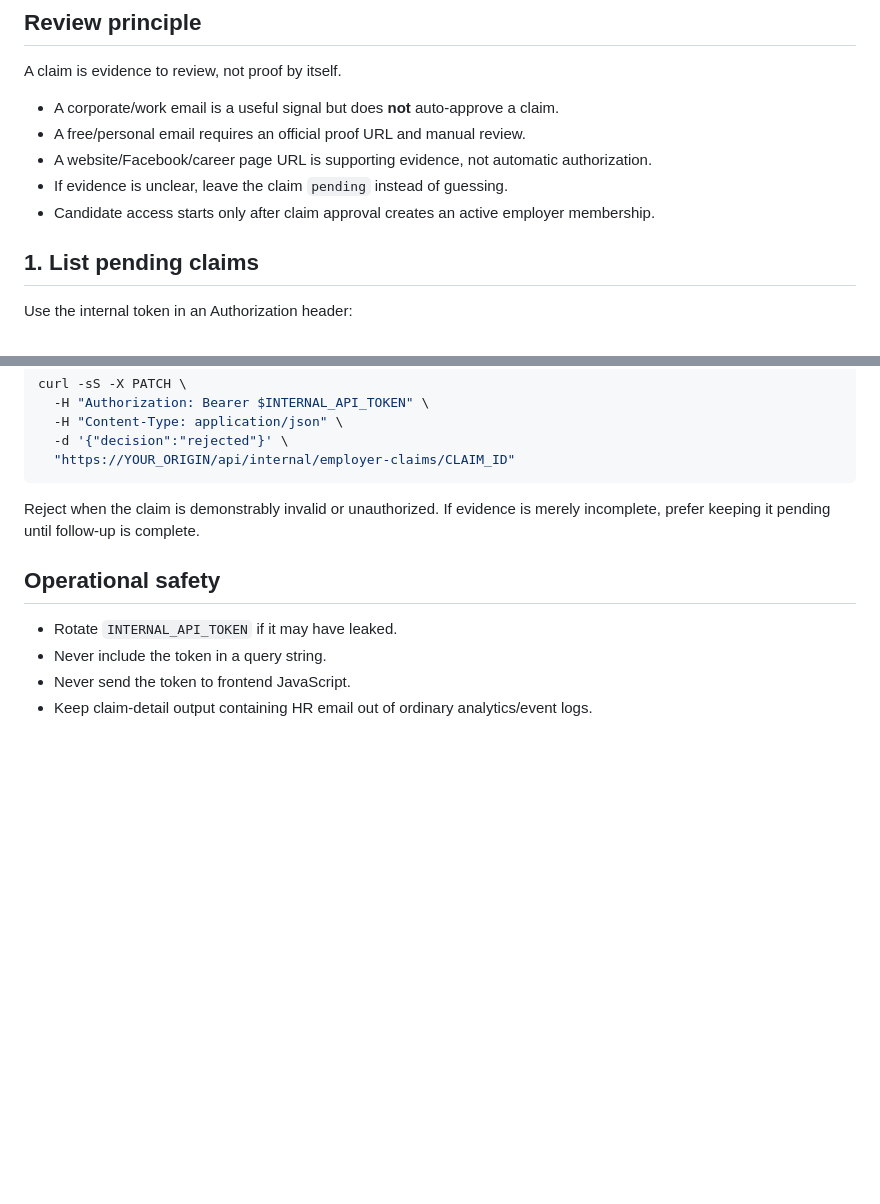
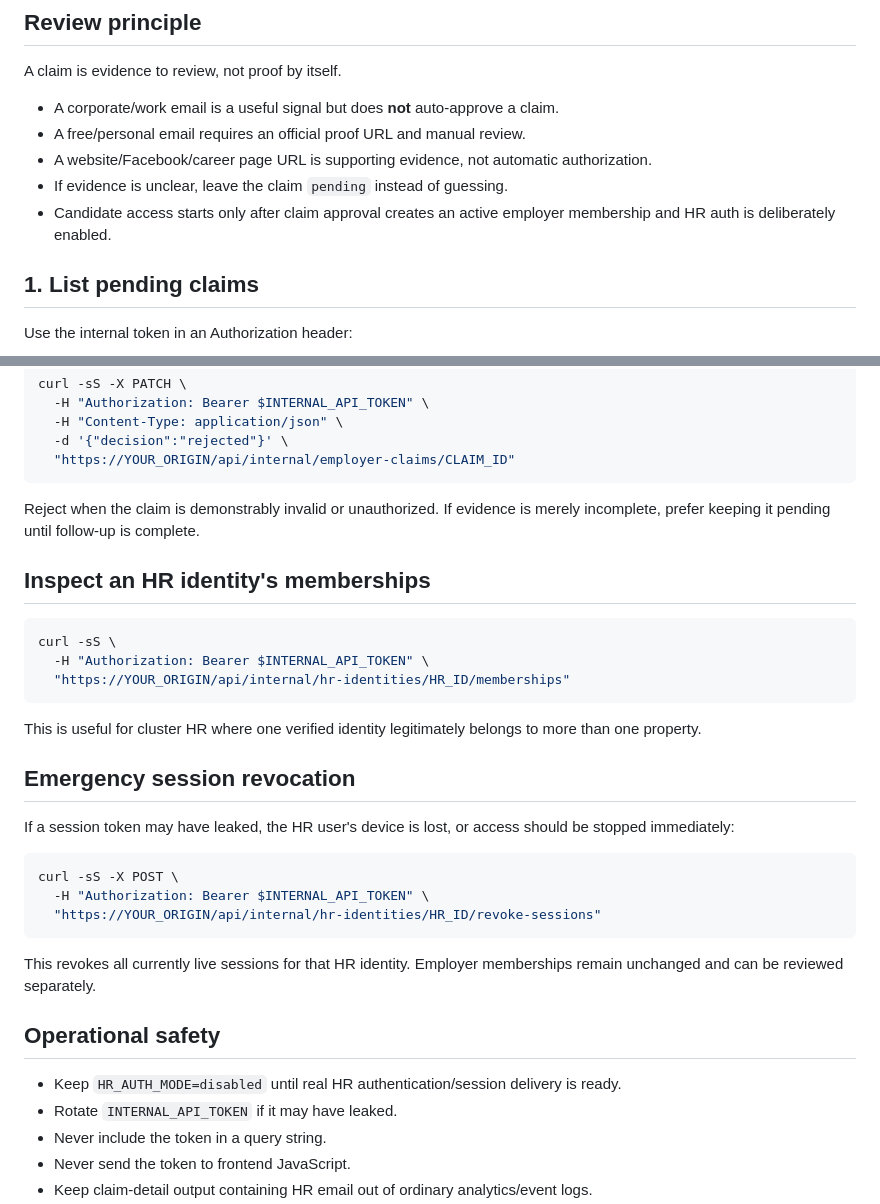
Before and after one commit to kenzuko/phuquoc-careers, a Markdown page: docs/CLAIM_REVIEW.md, 2 parts joined by grey strips. Drawn GitHub-style; blank space fills up the shorter version.

Commit message:
Document HR session revocation in claim operations

````diff
--- a/docs/CLAIM_REVIEW.md
+++ b/docs/CLAIM_REVIEW.md
@@ -12,7 +12,7 @@ A claim is evidence to review, not proof by itself.
 - A free/personal email requires an official proof URL and manual review.
 - A website/Facebook/career page URL is supporting evidence, not automatic authorization.
 - If evidence is unclear, leave the claim `pending` instead of guessing.
-- Candidate access starts only after claim approval creates an active employer membership.
+- Candidate access starts only after claim approval creates an active employer membership and HR auth is deliberately enabled.
 
 ## 1. List pending claims
 
@@ -92,8 +92,31 @@ curl -sS -X PATCH \
 
 Reject when the claim is demonstrably invalid or unauthorized. If evidence is merely incomplete, prefer keeping it pending until follow-up is complete.
 
+## Inspect an HR identity's memberships
+
+```bash
+curl -sS \
+  -H "Authorization: Bearer $INTERNAL_API_TOKEN" \
+  "https://YOUR_ORIGIN/api/internal/hr-identities/HR_ID/memberships"
+```
+
+This is useful for cluster HR where one verified identity legitimately belongs to more than one property.
+
+## Emergency session revocation
+
+If a session token may have leaked, the HR user's device is lost, or access should be stopped immediately:
+
+```bash
+curl -sS -X POST \
+  -H "Authorization: Bearer $INTERNAL_API_TOKEN" \
+  "https://YOUR_ORIGIN/api/internal/hr-identities/HR_ID/revoke-sessions"
+```
+
+This revokes all currently live sessions for that HR identity. Employer memberships remain unchanged and can be reviewed separately.
+
 ## Operational safety
 
+- Keep `HR_AUTH_MODE=disabled` until real HR authentication/session delivery is ready.
 - Rotate `INTERNAL_API_TOKEN` if it may have leaked.
 - Never include the token in a query string.
 - Never send the token to frontend JavaScript.
````
